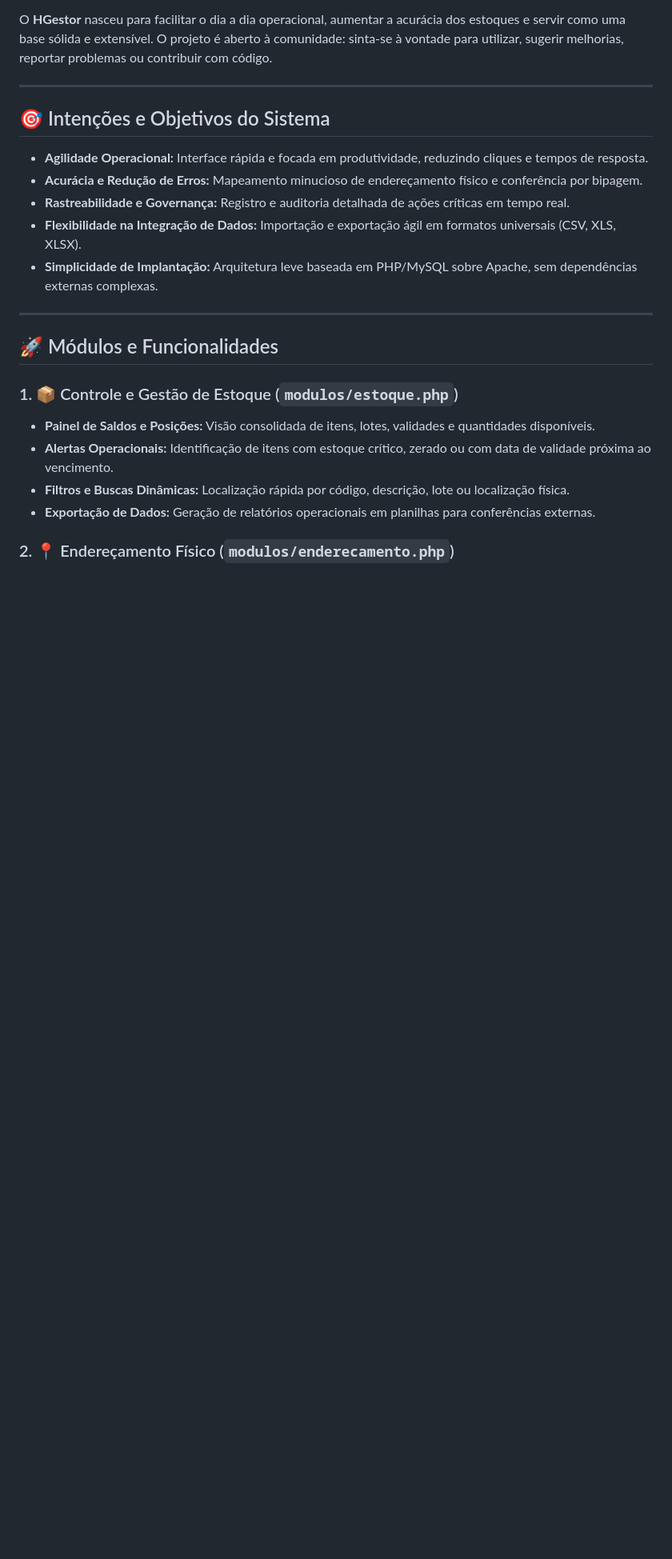
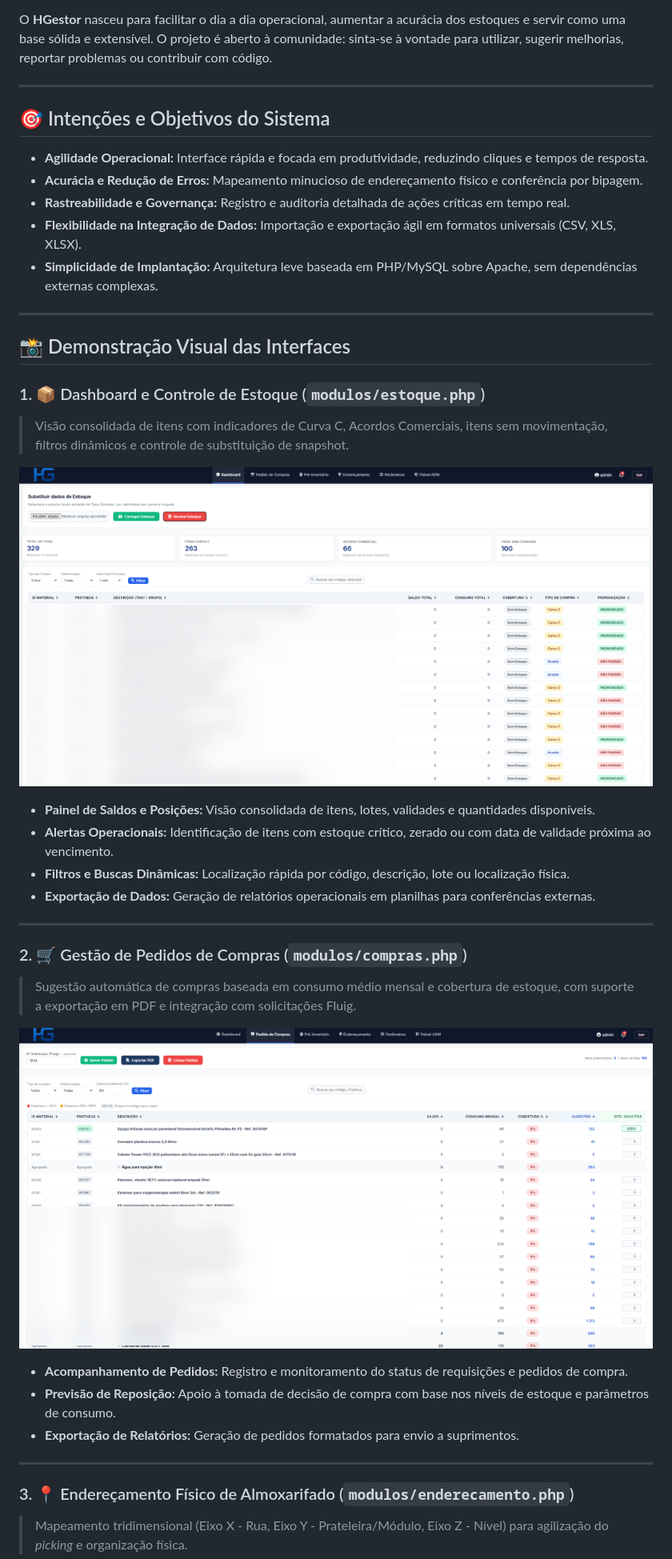
Before and after one commit to Dandilo-zz/HGestor, a Markdown page: README.md, the part around the change printed below. Shown: that part at 80% size. GitHub-like rendering; pictures changed too: assets/img/screenshots/screenshot_compras.png (added), assets/img/screenshots/screenshot_estoque.png (added); blank space fills up the shorter version.

```diff
--- a/README.md
+++ b/README.md
@@ -29,12 +29,31 @@ O **HGestor** nasceu para facilitar o dia a dia operacional, aumentar a acuráci
 
 ---
 
-## 🚀 Módulos e Funcionalidades
+## 📸 Demonstração Visual das Interfaces
 
-### 1. 📦 Controle e Gestão de Estoque (`modulos/estoque.php`)
+### 1. 📦 Dashboard e Controle de Estoque (`modulos/estoque.php`)
+> Visão consolidada de itens com indicadores de Curva C, Acordos Comerciais, itens sem movimentação, filtros dinâmicos e controle de substituição de snapshot.
+
+![Dashboard e Estoque](assets/img/screenshots/screenshot_estoque.png)
+
 - **Painel de Saldos e Posições:** Visão consolidada de itens, lotes, validades e quantidades disponíveis.
 - **Alertas Operacionais:** Identificação de itens com estoque crítico, zerado ou com data de validade próxima ao vencimento.
 - **Filtros e Buscas Dinâmicas:** Localização rápida por código, descrição, lote ou localização física.
 - **Exportação de Dados:** Geração de relatórios operacionais em planilhas para conferências externas.
 
-### 2. 📍 Endereçamento Físico (`modulos/enderecamento.php`)
+---
+
+### 2. 🛒 Gestão de Pedidos de Compras (`modulos/compras.php`)
+> Sugestão automática de compras baseada em consumo médio mensal e cobertura de estoque, com suporte a exportação em PDF e integração com solicitações Fluig.
+
+![Pedido de Compras](assets/img/screenshots/screenshot_compras.png)
+
+- **Acompanhamento de Pedidos:** Registro e monitoramento do status de requisições e pedidos de compra.
+- **Previsão de Reposição:** Apoio à tomada de decisão de compra com base nos níveis de estoque e parâmetros de consumo.
+- **Exportação de Relatórios:** Geração de pedidos formatados para envio a suprimentos.
+
+---
+
+### 3. 📍 Endereçamento Físico de Almoxarifado (`modulos/enderecamento.php`)
+> Mapeamento tridimensional (Eixo X - Rua, Eixo Y - Prateleira/Módulo, Eixo Z - Nível) para agilização do *picking* e organização física.
+
```
Also changed, not shown: other parts of README.md (+23 -13 lines), assets/img/screenshots/screenshot_admin.png (added), assets/img/screenshots/screenshot_enderecamento.png (added).
